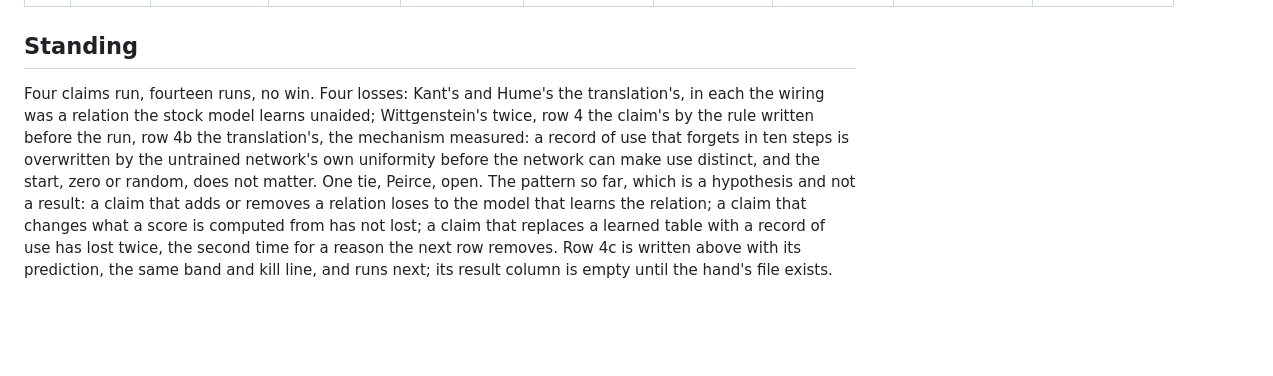
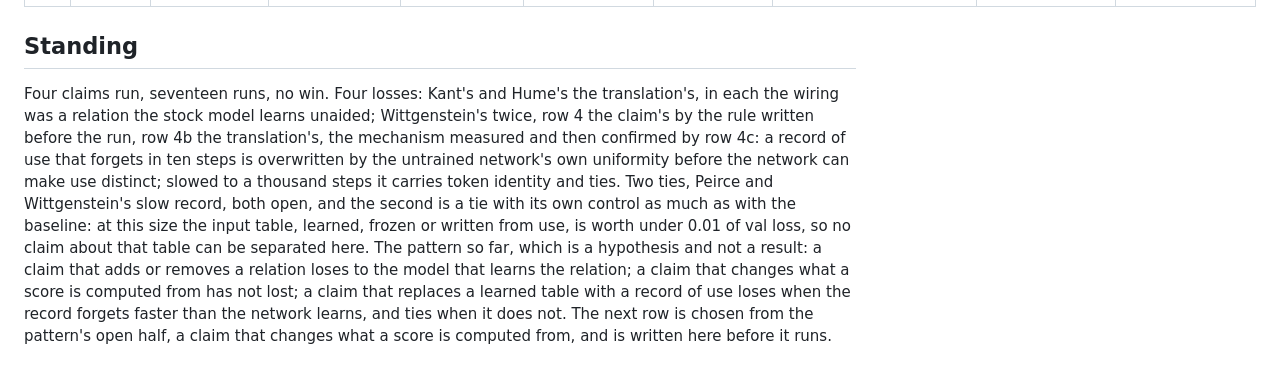
Before and after one commit to mycelium-being/bound-search-records, a Markdown page: viewpoint_to_architecture/LEDGER.md, the part around one of its changes. Drawn GitHub-style; blank space fills up the shorter version.

```diff
--- a/viewpoint_to_architecture/LEDGER.md
+++ b/viewpoint_to_architecture/LEDGER.md
@@ -16,4 +16,4 @@ The judge for rows 1 to 3 is the one fixed on the page: best validation loss on
 
 ## Standing
 
-Four claims run, fourteen runs, no win. Four losses: Kant's and Hume's the translation's, in each the wiring was a relation the stock model learns unaided; Wittgenstein's twice, row 4 the claim's by the rule written before the run, row 4b the translation's, the mechanism measured: a record of use that forgets in ten steps is overwritten by the untrained network's own uniformity before the network can make use distinct, and the start, zero or random, does not matter. One tie, Peirce, open. The pattern so far, which is a hypothesis and not a result: a claim that adds or removes a relation loses to the model that learns the relation; a claim that changes what a score is computed from has not lost; a claim that replaces a learned table with a record of use has lost twice, the second time for a reason the next row removes. Row 4c is written above with its prediction, the same band and kill line, and runs next; its result column is empty until the hand's file exists.
+Four claims run, seventeen runs, no win. Four losses: Kant's and Hume's the translation's, in each the wiring was a relation the stock model learns unaided; Wittgenstein's twice, row 4 the claim's by the rule written before the run, row 4b the translation's, the mechanism measured and then confirmed by row 4c: a record of use that forgets in ten steps is overwritten by the untrained network's own uniformity before the network can make use distinct; slowed to a thousand steps it carries token identity and ties. Two ties, Peirce and Wittgenstein's slow record, both open, and the second is a tie with its own control as much as with the baseline: at this size the input table, learned, frozen or written from use, is worth under 0.01 of val loss, so no claim about that table can be separated here. The pattern so far, which is a hypothesis and not a result: a claim that adds or removes a relation loses to the model that learns the relation; a claim that changes what a score is computed from has not lost; a claim that replaces a learned table with a record of use loses when the record forgets faster than the network learns, and ties when it does not. The next row is chosen from the pattern's open half, a claim that changes what a score is computed from, and is written here before it runs.
```
Also changed, not shown: other parts of viewpoint_to_architecture/LEDGER.md (+1 -1 lines), viewpoint_to_architecture/README.md (+7 -4 lines), viewpoint_to_architecture/wittgenstein_4c_spread.md (added, +16 -0 lines), viewpoint_to_architecture/wittgenstein_val_loss.png, 3 other files.
